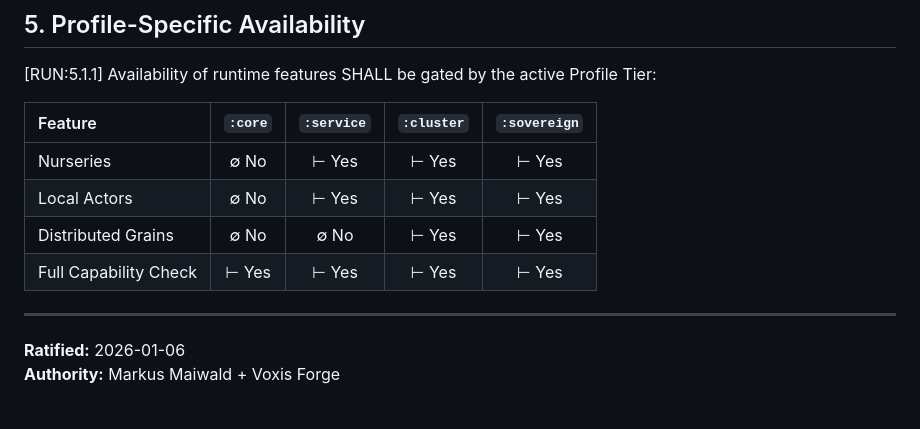
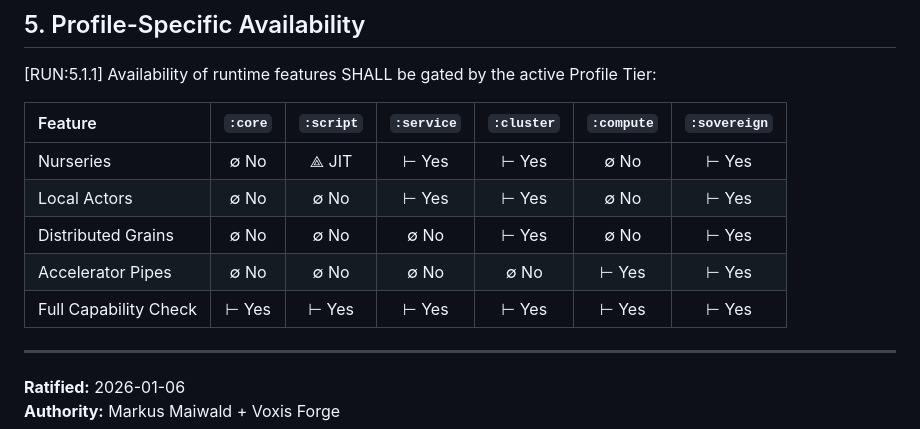
Before and after one commit to janus-lang/janus, a Markdown page: specs/runtime.md, the part around the change. GitHub-like rendering; blank space fills up the shorter version.

Commit message:
docs(runtime): sync feature availability with v2.0 profiles

```diff
--- a/specs/runtime.md
+++ b/specs/runtime.md
@@ -52,12 +52,13 @@ All definitions in this document SHALL follow the normative language defined in
 
 [RUN:5.1.1] Availability of runtime features SHALL be gated by the active Profile Tier:
 
-| Feature | `:core` | `:service` | `:cluster` | `:sovereign` |
-| :--- | :---: | :---: | :---: | :---: |
-| Nurseries | ∅ No | ⊢ Yes | ⊢ Yes | ⊢ Yes |
-| Local Actors | ∅ No | ⊢ Yes | ⊢ Yes | ⊢ Yes |
-| Distributed Grains | ∅ No | ∅ No | ⊢ Yes | ⊢ Yes |
-| Full Capability Check | ⊢ Yes | ⊢ Yes | ⊢ Yes | ⊢ Yes |
+| Feature | `:core` | `:script` | `:service` | `:cluster` | `:compute` | `:sovereign` |
+| :--- | :---: | :---: | :---: | :---: | :---: | :---: |
+| Nurseries | ∅ No | ⟁ JIT | ⊢ Yes | ⊢ Yes | ∅ No | ⊢ Yes |
+| Local Actors | ∅ No | ∅ No | ⊢ Yes | ⊢ Yes | ∅ No | ⊢ Yes |
+| Distributed Grains | ∅ No | ∅ No | ∅ No | ⊢ Yes | ∅ No | ⊢ Yes |
+| Accelerator Pipes | ∅ No | ∅ No | ∅ No | ∅ No | ⊢ Yes | ⊢ Yes |
+| Full Capability Check | ⊢ Yes | ⊢ Yes | ⊢ Yes | ⊢ Yes | ⊢ Yes | ⊢ Yes |
 
 ---
 
```
